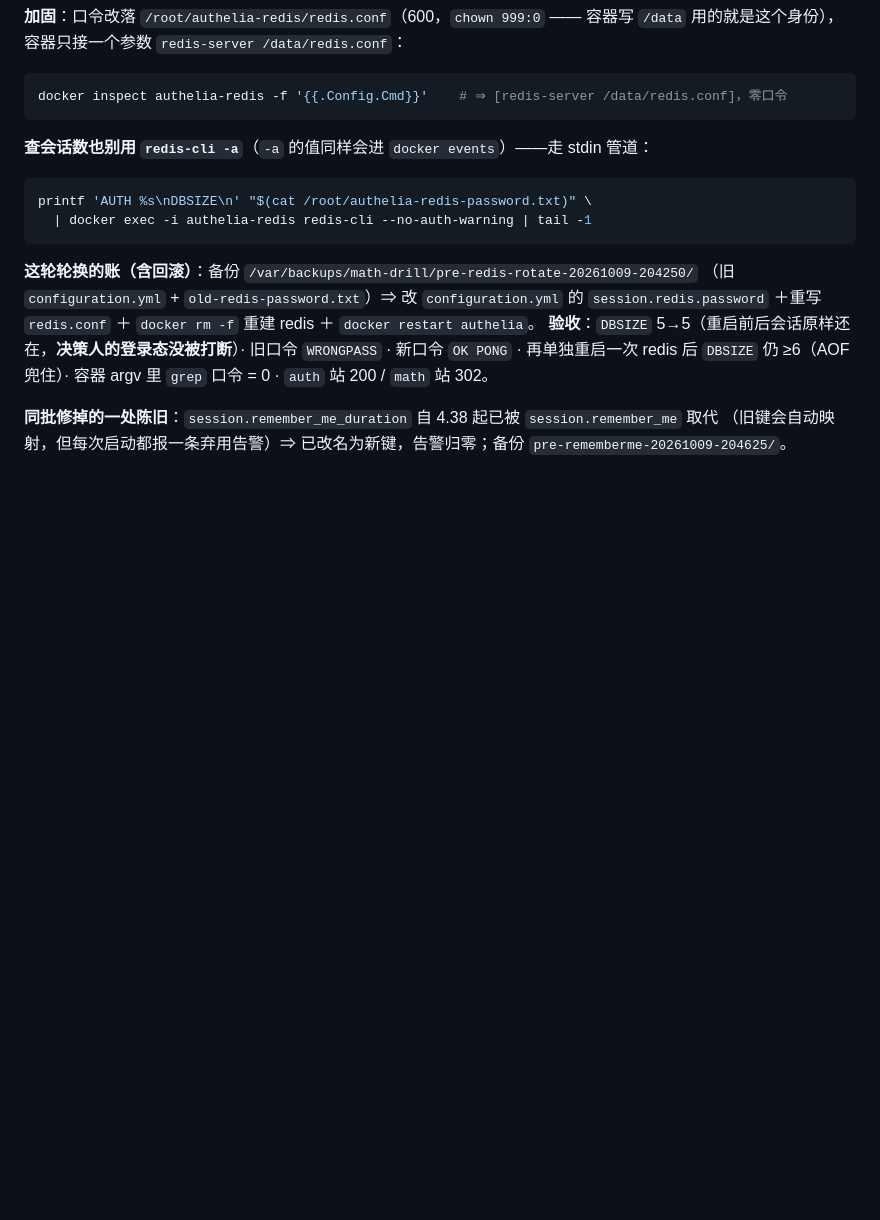
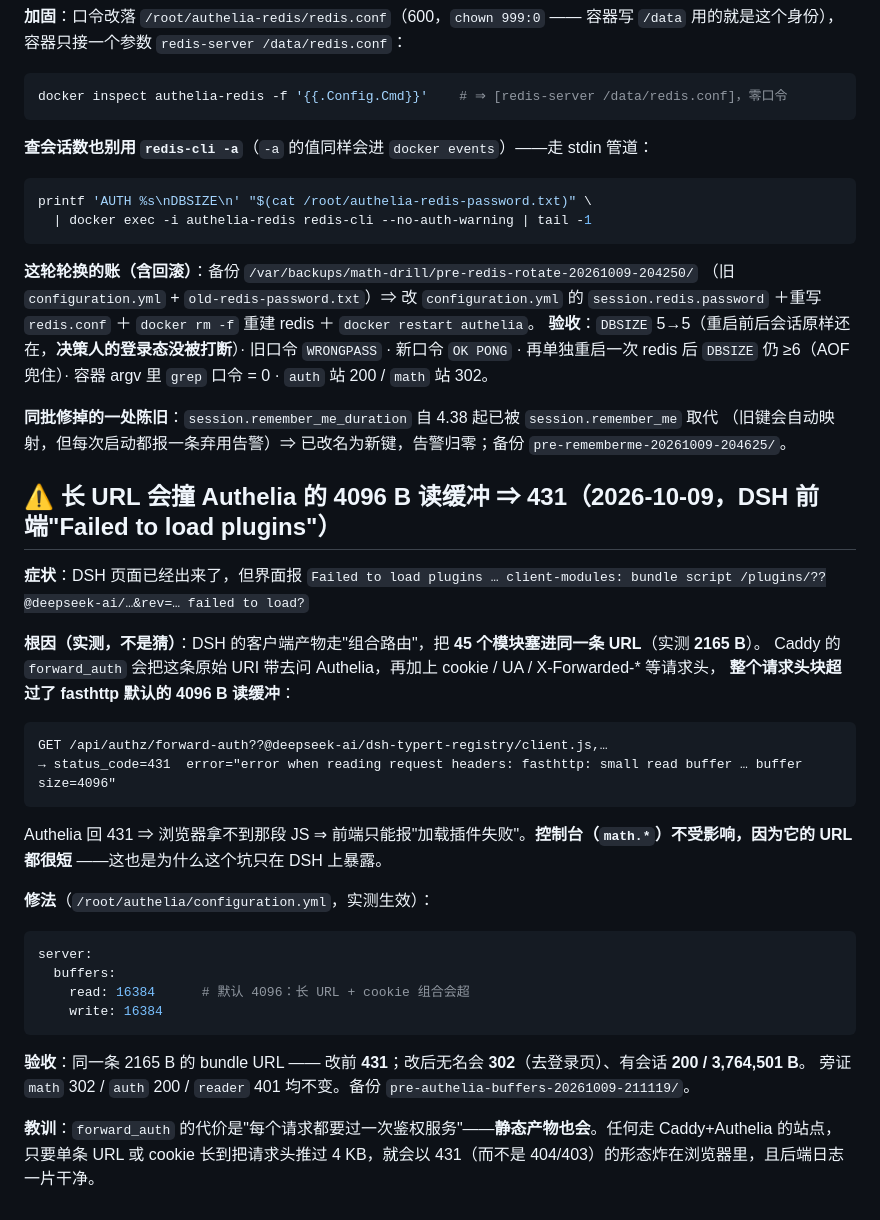
Before and after one commit to zhushenghui123/math-drill, a Markdown page: deploy/authelia/README.md, the part around the change. Drawn GitHub-style; blank space fills up the shorter version.

Commit message:
Authelia 读缓冲 4096→16384：DSH 那条 2165B 组合 bundle URL 撞 fasthttp 读缓冲回 431，前端报 Failed to load plugins（附根因/修法/验收）；dsh-math README 加指路

````diff
--- a/deploy/authelia/README.md
+++ b/deploy/authelia/README.md
@@ -137,3 +137,35 @@ printf 'AUTH %s\nDBSIZE\n' "$(cat /root/authelia-redis-password.txt)" \
 
 **同批修掉的一处陈旧**：`session.remember_me_duration` 自 4.38 起已被 `session.remember_me` 取代
 （旧键会自动映射，但每次启动都报一条弃用告警）⇒ 已改名为新键，告警归零；备份 `pre-rememberme-20261009-204625/`。
+
+## ⚠️ 长 URL 会撞 Authelia 的 4096 B 读缓冲 ⇒ 431（2026-10-09，DSH 前端"Failed to load plugins"）
+
+**症状**：DSH 页面已经出来了，但界面报
+`Failed to load plugins … client-modules: bundle script /plugins/??@deepseek-ai/…&rev=… failed to load?`
+
+**根因（实测，不是猜）**：DSH 的客户端产物走"组合路由"，把 **45 个模块塞进同一条 URL**（实测 **2165 B**）。
+Caddy 的 `forward_auth` 会把这条原始 URI 带去问 Authelia，再加上 cookie / UA / X-Forwarded-* 等请求头，
+**整个请求头块超过了 fasthttp 默认的 4096 B 读缓冲**：
+
+```
+GET /api/authz/forward-auth??@deepseek-ai/dsh-typert-registry/client.js,…
+→ status_code=431  error="error when reading request headers: fasthttp: small read buffer … buffer size=4096"
+```
+
+Authelia 回 431 ⇒ 浏览器拿不到那段 JS ⇒ 前端只能报"加载插件失败"。**控制台（`math.*`）不受影响，因为它的 URL 都很短**
+——这也是为什么这个坑只在 DSH 上暴露。
+
+**修法**（`/root/authelia/configuration.yml`，实测生效）：
+
+```yaml
+server:
+  buffers:
+    read: 16384      # 默认 4096：长 URL + cookie 组合会超
+    write: 16384
+```
+
+**验收**：同一条 2165 B 的 bundle URL —— 改前 **431**；改后无名会 **302**（去登录页）、有会话 **200 / 3,764,501 B**。
+旁证 `math` 302 / `auth` 200 / `reader` 401 均不变。备份 `pre-authelia-buffers-20261009-211119/`。
+
+**教训**：`forward_auth` 的代价是"每个请求都要过一次鉴权服务"——**静态产物也会**。任何走 Caddy+Authelia 的站点，
+只要单条 URL 或 cookie 长到把请求头推过 4 KB，就会以 431（而不是 404/403）的形态炸在浏览器里，且后端日志一片干净。
````
Also changed, not shown: deploy/dsh-math/README.md (+4 -0 lines).
